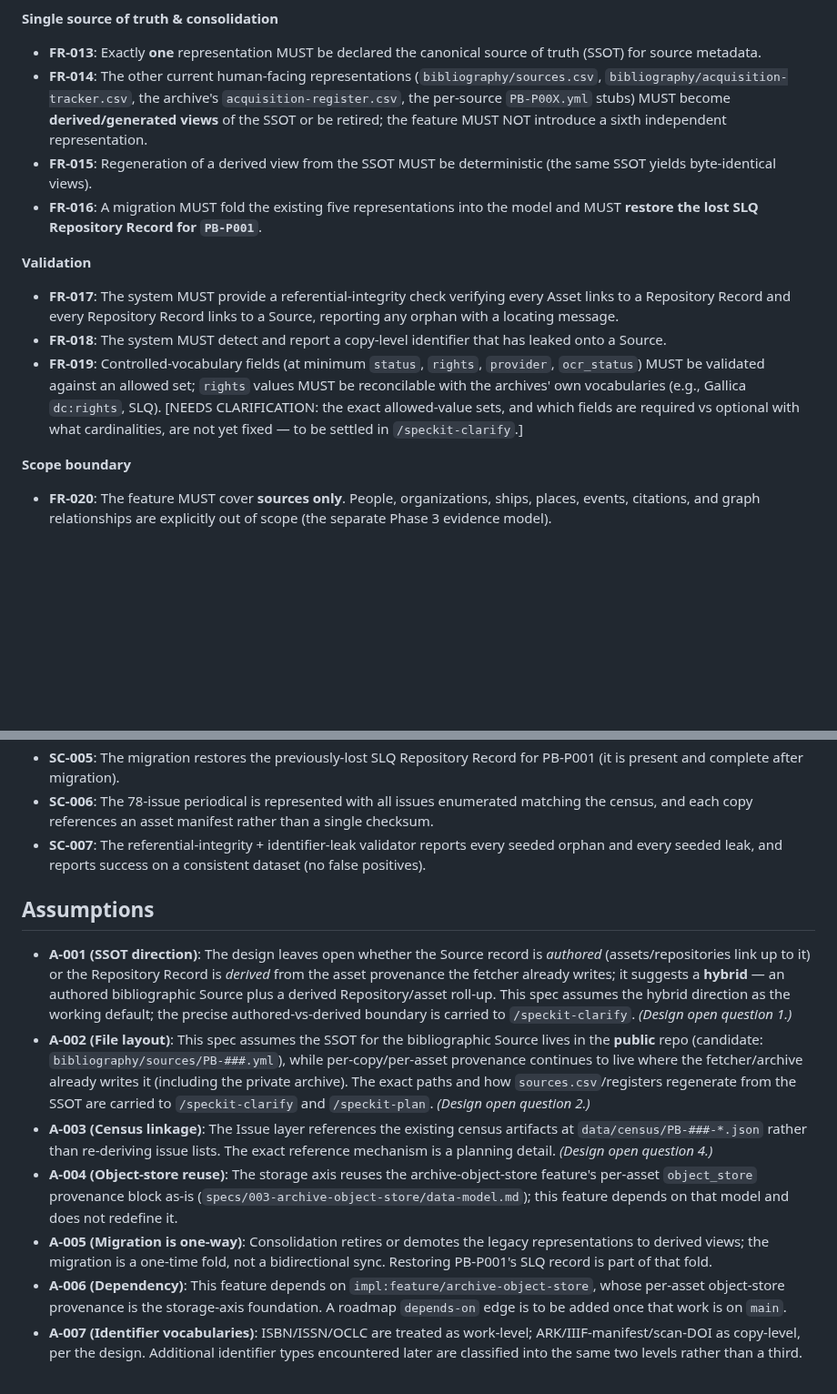
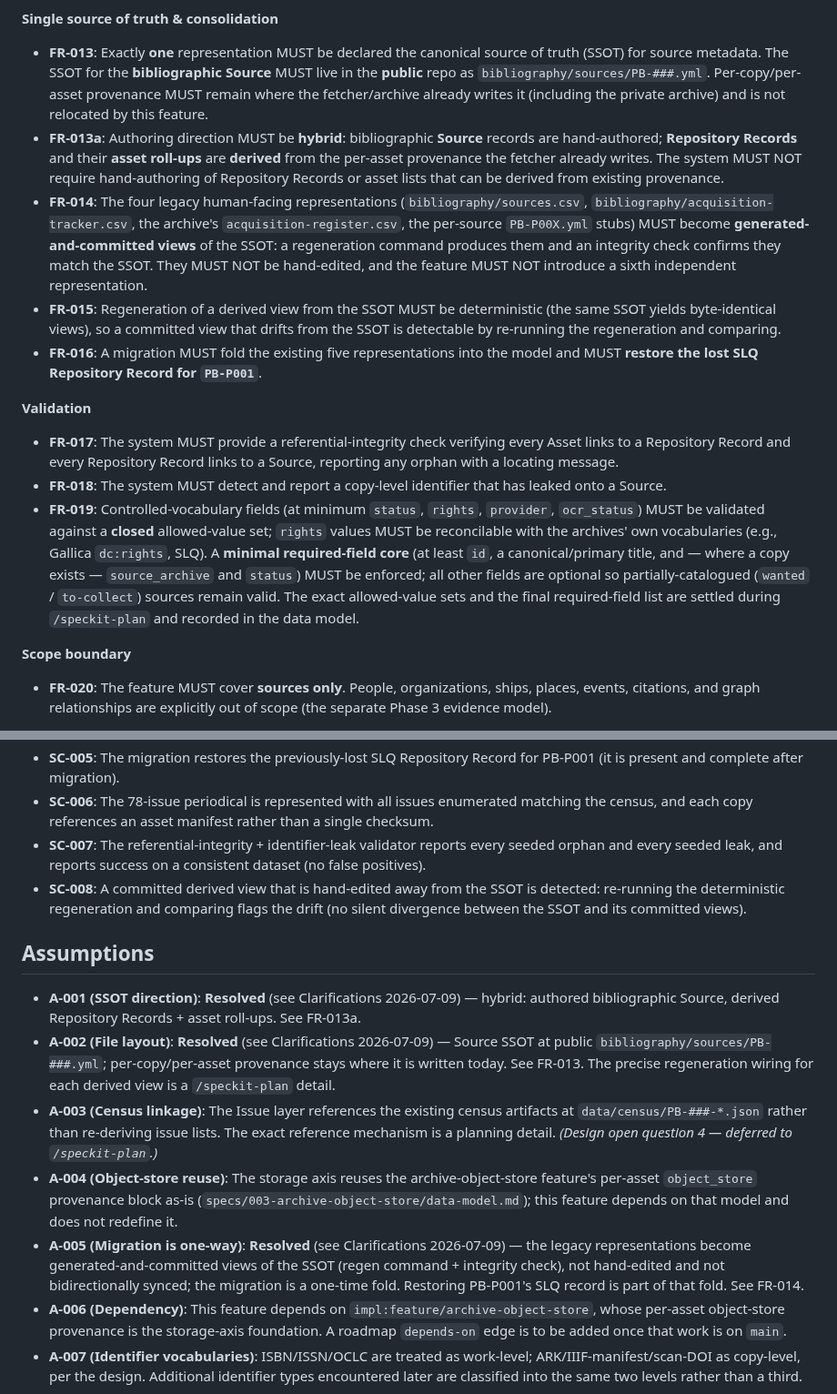
Before and after one commit to oletizi/colony-cults, a Markdown page: specs/004-canonical-source-metadata/spec.md, 2 parts joined by grey strips. Shown at 91% size. Drawn GitHub-style; blank space fills up the shorter version.

Commit message:
spec(canonical-source-metadata): clarify — resolve 4 open questions
/speckit-clarify session 2026-07-09 (operator-answered, recommendations accepted):
- SSOT direction: hybrid (authored Source; derived Repository Records + asset
  roll-ups) — FR-013a
- SSOT location: public bibliography/sources/PB-###.yml; per-copy/asset provenance
  stays put — FR-013
- Controlled vocab: closed allowed-value sets + minimal required-field core — FR-019
  (clears the last NEEDS CLARIFICATION marker)
- Legacy files: regenerate as committed views (regen command + integrity check) — FR-014

Adds Clarifications section, SC-008 (drift detection), resolves assumptions
A-001/A-002/A-005. Requirements checklist re-validated: 16/16 passing, plan-ready.

Co-Authored-By: Claude Opus 4.8 (1M context) <noreply@anthropic.com>
Claude-Session: https://claude.ai/code/session_017bpPmF9hAu8gAsu9Zykbea

```diff
--- a/specs/004-canonical-source-metadata/spec.md
+++ b/specs/004-canonical-source-metadata/spec.md
@@ -132,16 +141,17 @@ A maintainer needs an automated check that every Asset links up to a Repository
 
 **Single source of truth & consolidation**
 
-- **FR-013**: Exactly **one** representation MUST be declared the canonical source of truth (SSOT) for source metadata.
-- **FR-014**: The other current human-facing representations (`bibliography/sources.csv`, `bibliography/acquisition-tracker.csv`, the archive's `acquisition-register.csv`, the per-source `PB-P00X.yml` stubs) MUST become **derived/generated views** of the SSOT or be retired; the feature MUST NOT introduce a sixth independent representation.
-- **FR-015**: Regeneration of a derived view from the SSOT MUST be deterministic (the same SSOT yields byte-identical views).
+- **FR-013**: Exactly **one** representation MUST be declared the canonical source of truth (SSOT) for source metadata. The SSOT for the **bibliographic Source** MUST live in the **public** repo as `bibliography/sources/PB-###.yml`. Per-copy/per-asset provenance MUST remain where the fetcher/archive already writes it (including the private archive) and is not relocated by this feature.
+- **FR-013a**: Authoring direction MUST be **hybrid**: bibliographic **Source** records are hand-authored; **Repository Records** and their **asset roll-ups** are **derived** from the per-asset provenance the fetcher already writes. The system MUST NOT require hand-authoring of Repository Records or asset lists that can be derived from existing provenance.
+- **FR-014**: The four legacy human-facing representations (`bibliography/sources.csv`, `bibliography/acquisition-tracker.csv`, the archive's `acquisition-register.csv`, the per-source `PB-P00X.yml` stubs) MUST become **generated-and-committed views** of the SSOT: a regeneration command produces them and an integrity check confirms they match the SSOT. They MUST NOT be hand-edited, and the feature MUST NOT introduce a sixth independent representation.
+- **FR-015**: Regeneration of a derived view from the SSOT MUST be deterministic (the same SSOT yields byte-identical views), so a committed view that drifts from the SSOT is detectable by re-running the regeneration and comparing.
 - **FR-016**: A migration MUST fold the existing five representations into the model and MUST **restore the lost SLQ Repository Record for `PB-P001`**.
 
 **Validation**
 
 - **FR-017**: The system MUST provide a referential-integrity check verifying every Asset links to a Repository Record and every Repository Record links to a Source, reporting any orphan with a locating message.
 - **FR-018**: The system MUST detect and report a copy-level identifier that has leaked onto a Source.
-- **FR-019**: Controlled-vocabulary fields (at minimum `status`, `rights`, `provider`, `ocr_status`) MUST be validated against an allowed set; `rights` values MUST be reconcilable with the archives' own vocabularies (e.g., Gallica `dc:rights`, SLQ). [NEEDS CLARIFICATION: the exact allowed-value sets, and which fields are required vs optional with what cardinalities, are not yet fixed — to be settled in `/speckit-clarify`.]
+- **FR-019**: Controlled-vocabulary fields (at minimum `status`, `rights`, `provider`, `ocr_status`) MUST be validated against a **closed** allowed-value set; `rights` values MUST be reconcilable with the archives' own vocabularies (e.g., Gallica `dc:rights`, SLQ). A **minimal required-field core** (at least `id`, a canonical/primary title, and — where a copy exists — `source_archive` and `status`) MUST be enforced; all other fields are optional so partially-catalogued (`wanted` / `to-collect`) sources remain valid. The exact allowed-value sets and the final required-field list are settled during `/speckit-plan` and recorded in the data model.
 
 **Scope boundary**
 
@@ -167,14 +177,15 @@ A maintainer needs an automated check that every Asset links up to a Repository
 - **SC-005**: The migration restores the previously-lost SLQ Repository Record for PB-P001 (it is present and complete after migration).
 - **SC-006**: The 78-issue periodical is represented with all issues enumerated matching the census, and each copy references an asset manifest rather than a single checksum.
 - **SC-007**: The referential-integrity + identifier-leak validator reports every seeded orphan and every seeded leak, and reports success on a consistent dataset (no false positives).
+- **SC-008**: A committed derived view that is hand-edited away from the SSOT is detected: re-running the deterministic regeneration and comparing flags the drift (no silent divergence between the SSOT and its committed views).
 
 ## Assumptions
 
-- **A-001 (SSOT direction)**: The design leaves open whether the Source record is *authored* (assets/repositories link up to it) or the Repository Record is *derived* from the asset provenance the fetcher already writes; it suggests a **hybrid** — an authored bibliographic Source plus a derived Repository/asset roll-up. This spec assumes the hybrid direction as the working default; the precise authored-vs-derived boundary is carried to `/speckit-clarify`. *(Design open question 1.)*
-- **A-002 (File layout)**: This spec assumes the SSOT for the bibliographic Source lives in the **public** repo (candidate: `bibliography/sources/PB-###.yml`), while per-copy/per-asset provenance continues to live where the fetcher/archive already writes it (including the private archive). The exact paths and how `sources.csv`/registers regenerate from the SSOT are carried to `/speckit-clarify` and `/speckit-plan`. *(Design open question 2.)*
-- **A-003 (Census linkage)**: The Issue layer references the existing census artifacts at `data/census/PB-###-*.json` rather than re-deriving issue lists. The exact reference mechanism is a planning detail. *(Design open question 4.)*
+- **A-001 (SSOT direction)**: **Resolved** (see Clarifications 2026-07-09) — hybrid: authored bibliographic Source, derived Repository Records + asset roll-ups. See FR-013a.
+- **A-002 (File layout)**: **Resolved** (see Clarifications 2026-07-09) — Source SSOT at public `bibliography/sources/PB-###.yml`; per-copy/per-asset provenance stays where it is written today. See FR-013. The precise regeneration wiring for each derived view is a `/speckit-plan` detail.
+- **A-003 (Census linkage)**: The Issue layer references the existing census artifacts at `data/census/PB-###-*.json` rather than re-deriving issue lists. The exact reference mechanism is a planning detail. *(Design open question 4 — deferred to `/speckit-plan`.)*
 - **A-004 (Object-store reuse)**: The storage axis reuses the archive-object-store feature's per-asset `object_store` provenance block as-is (`specs/003-archive-object-store/data-model.md`); this feature depends on that model and does not redefine it.
-- **A-005 (Migration is one-way)**: Consolidation retires or demotes the legacy representations to derived views; the migration is a one-time fold, not a bidirectional sync. Restoring PB-P001's SLQ record is part of that fold.
+- **A-005 (Migration is one-way)**: **Resolved** (see Clarifications 2026-07-09) — the legacy representations become generated-and-committed views of the SSOT (regen command + integrity check), not hand-edited and not bidirectionally synced; the migration is a one-time fold. Restoring PB-P001's SLQ record is part of that fold. See FR-014.
 - **A-006 (Dependency)**: This feature depends on `impl:feature/archive-object-store`, whose per-asset object-store provenance is the storage-axis foundation. A roadmap `depends-on` edge is to be added once that work is on `main`.
 - **A-007 (Identifier vocabularies)**: ISBN/ISSN/OCLC are treated as work-level; ARK/IIIF-manifest/scan-DOI as copy-level, per the design. Additional identifier types encountered later are classified into the same two levels rather than a third.
 
```
Also changed, not shown: other parts of specs/004-canonical-source-metadata/spec.md (+9 -0 lines), 1 other file.
